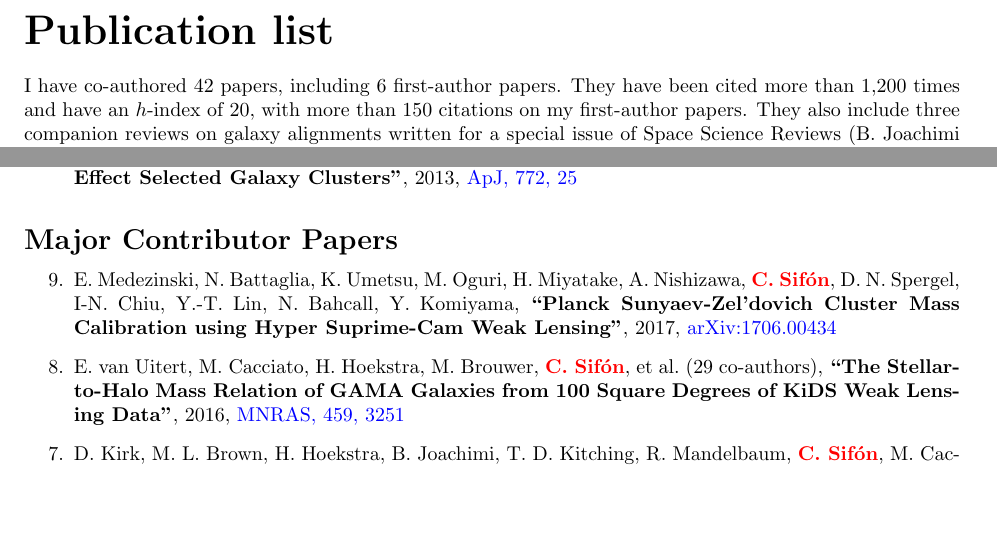
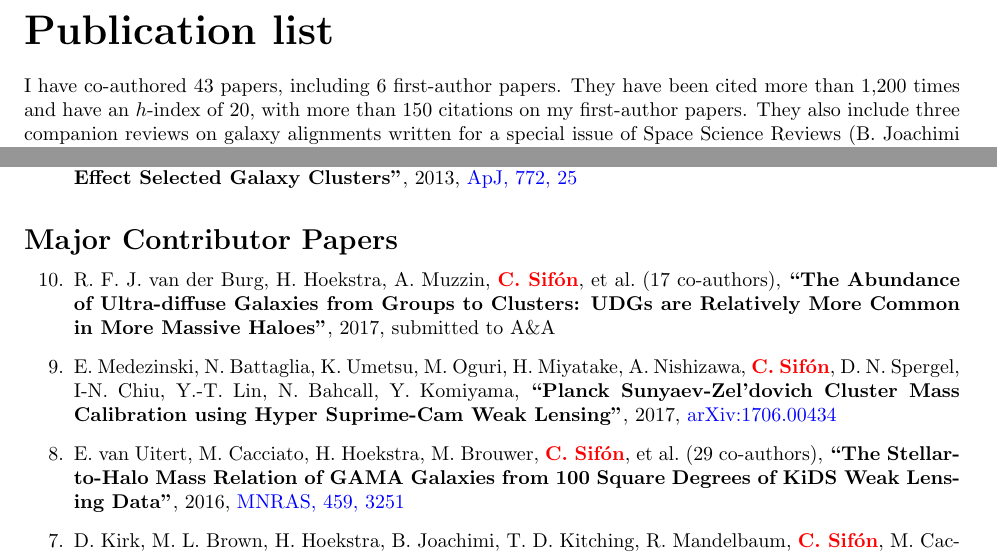
Before and after one commit to cristobal-sifon/cv, a LaTeX document (Sifon_publications.tex): two parts of page 1 of 3 before the commit and two parts of page 1 of 4 after it, joined at a grey line, cut so that both start at the same text, the shorter picture padded with empty space. Compiled offline with pdfLaTeX.

Commit message:
added Remco's UDG paper

```diff
--- a/Sifon_publications.tex
+++ b/Sifon_publications.tex
@@ -47,7 +47,7 @@
 {\bf\huge Publication list}\\
 
 \noindent
-I have co-authored 42 papers, including 6 first-author papers. They have been
+I have co-authored 43 papers, including 6 first-author papers. They have been
 cited more than 1,200 times and have an $h$-index of 20, with more than 150
 citations on my first-author papers. They also include three companion reviews on
 galaxy alignments written for a special issue of Space Science Reviews (B.\
@@ -130,13 +130,25 @@ Massive Sunyaev-Zel'dovich Effect Selected Galaxy Clusters''},
 \vspace{-0.5cm}
 \begin{etaremune}
 
-\item E.~Medezinski, N.~Battaglia, K.~Umetsu, M.~Oguri, H.~Miyatake, A.~Nishizawa,
+\item
+R.~F.~J.~van~der~Burg, H.~Hoekstra, A.~Muzzin, \myself, \etal{17},
+% M.~Viola, M.~N.~Bremer, S .~Brough, S.~P.~Driver;, C.~Heymans,
+% H.~Hildebrandt, B.~W.~Holwerda, K.~Kuijken,
+% S.~Mcgee, R.~Nakajima, N.~Napolitano, E.~N.~Taylor, E.~Valentijn,
+\textbf{``The Abundance of Ultra-diffuse Galaxies from Groups to Clusters: UDGs
+are Relatively More Common in More Massive Haloes''},
+2017,
+\submitted{\aap}
+
+\item
+E.~Medezinski, N.~Battaglia, K.~Umetsu, M.~Oguri, H.~Miyatake, A.~Nishizawa,
 \myself, D.~N.~Spergel, I-N.~Chiu, Y.-T.~Lin, N.~Bahcall, Y.~Komiyama,
 \textbf{``Planck Sunyaev-Zel’dovich Cluster Mass Calibration using Hyper Suprime-Cam Weak
 Lensing''},
 2017, \href{http://adsabs.harvard.edu/abs/2017arXiv170600434M}{arXiv:1706.00434}
 
-\item E.~van~Uitert, M.~Cacciato, H.~Hoekstra, M.~Brouwer, \myself, \etal{29},
+\item
+E.~van~Uitert, M.~Cacciato, H.~Hoekstra, M.~Brouwer, \myself, \etal{29},
 % M.~Viola, I.~Baldry, J.~Bland-hawthorn, S.~Brough, M.~J.~I.~Brown, A.~Choi, S.~P.~Driver, T.~Erben, C.~Heymans, H.~Hildebrandt, B.~J.~, K.~Kuijken, J.~Liske, J.~Loveday, J.~Mcfarland, L.~Miller, R.~Nakajima, J.~Peacock, M.~Radovich, A.~S.~G.~Robotham, P.~Schneider, G.~Sikkema, E.~N.~Taylor, G.~V.~Kleijn,
 \textbf{``The Stellar-to-Halo Mass Relation of GAMA Galaxies from 100 Square Degrees of KiDS Weak Lensing Data''},
 2016, \href{http://adsabs.harvard.edu/abs/2016MNRAS.459.3251V}{\mnras, 459, 3251}
```
Also changed, not shown: Sifon_publications.pdf.
